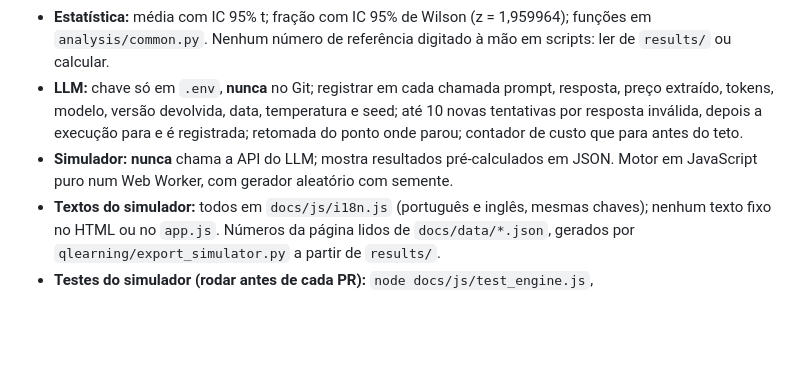
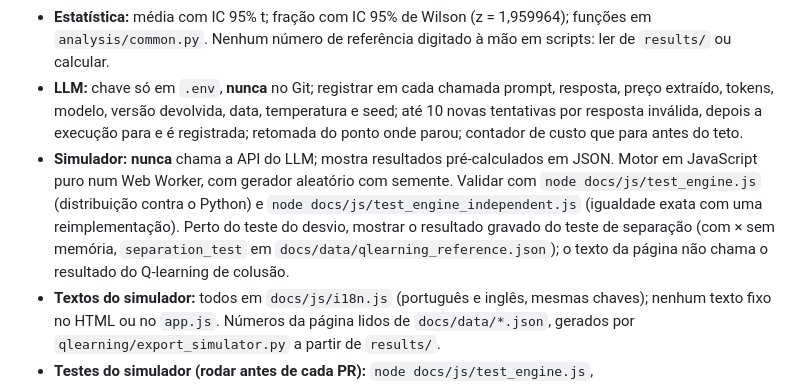
Before and after one commit to becmn/algorithmic-collusion, a Markdown page: CLAUDE.md, the part around the change. Drawn GitHub-style; blank space fills up the shorter version.

Commit message:
CLAUDE.md: junta a regra do simulador da aba do documento
Co-Authored-By: Claude Opus 5.5 <noreply@anthropic.com>
Claude-Session: https://claude.ai/code/session_012eECfbQtXkrYoYXds9dJKg

```diff
--- a/CLAUDE.md
+++ b/CLAUDE.md
@@ -51,7 +51,7 @@ Replicação comparativa reprodutível: agentes que definem preços chegam sozin
 - **Teste de melhor resposta:** "Nash no caminho" na leitura de Calvano testa só desvios de 1 período (Q "verdadeira" com a continuação dada pela própria estratégia final); reportar sempre também a versão com qualquer desvio (melhor resposta ótima) e rotular as duas assim nas figuras e tabelas.
 - **Estatística:** média com IC 95% t; fração com IC 95% de Wilson (z = 1,959964); funções em `analysis/common.py`. Nenhum número de referência digitado à mão em scripts: ler de `results/` ou calcular.
 - **LLM:** chave só em `.env`, **nunca** no Git; registrar em cada chamada prompt, resposta, preço extraído, tokens, modelo, versão devolvida, data, temperatura e seed; até 10 novas tentativas por resposta inválida, depois a execução para e é registrada; retomada do ponto onde parou; contador de custo que para antes do teto.
-- **Simulador:** **nunca** chama a API do LLM; mostra resultados pré-calculados em JSON. Motor em JavaScript puro num Web Worker, com gerador aleatório com semente.
+- **Simulador:** **nunca** chama a API do LLM; mostra resultados pré-calculados em JSON. Motor em JavaScript puro num Web Worker, com gerador aleatório com semente. Validar com `node docs/js/test_engine.js` (distribuição contra o Python) e `node docs/js/test_engine_independent.js` (igualdade exata com uma reimplementação). Perto do teste do desvio, mostrar o resultado gravado do teste de separação (com × sem memória, `separation_test` em `docs/data/qlearning_reference.json`); o texto da página não chama o resultado do Q-learning de colusão.
 - **Textos do simulador:** todos em `docs/js/i18n.js` (português e inglês, mesmas chaves); nenhum texto fixo no HTML ou no `app.js`. Números da página lidos de `docs/data/*.json`, gerados por `qlearning/export_simulator.py` a partir de `results/`.
 - **Testes do simulador (rodar antes de cada PR):** `node docs/js/test_engine.js`, `test_engine_independent.js`, `test_deviation.js`, `test_i18n.js` e `python docs/js/test_page.py` (página no navegador, português e inglês, 320 px, alvos de 44 px).
 
```
